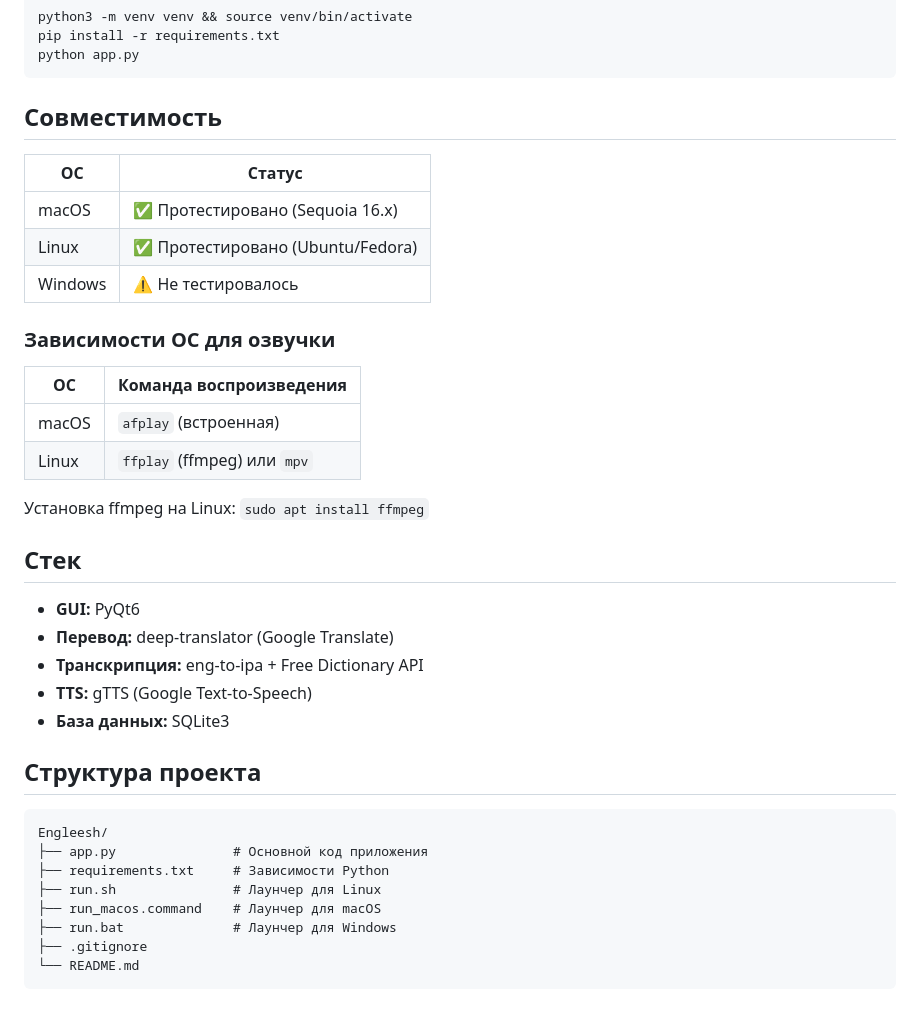
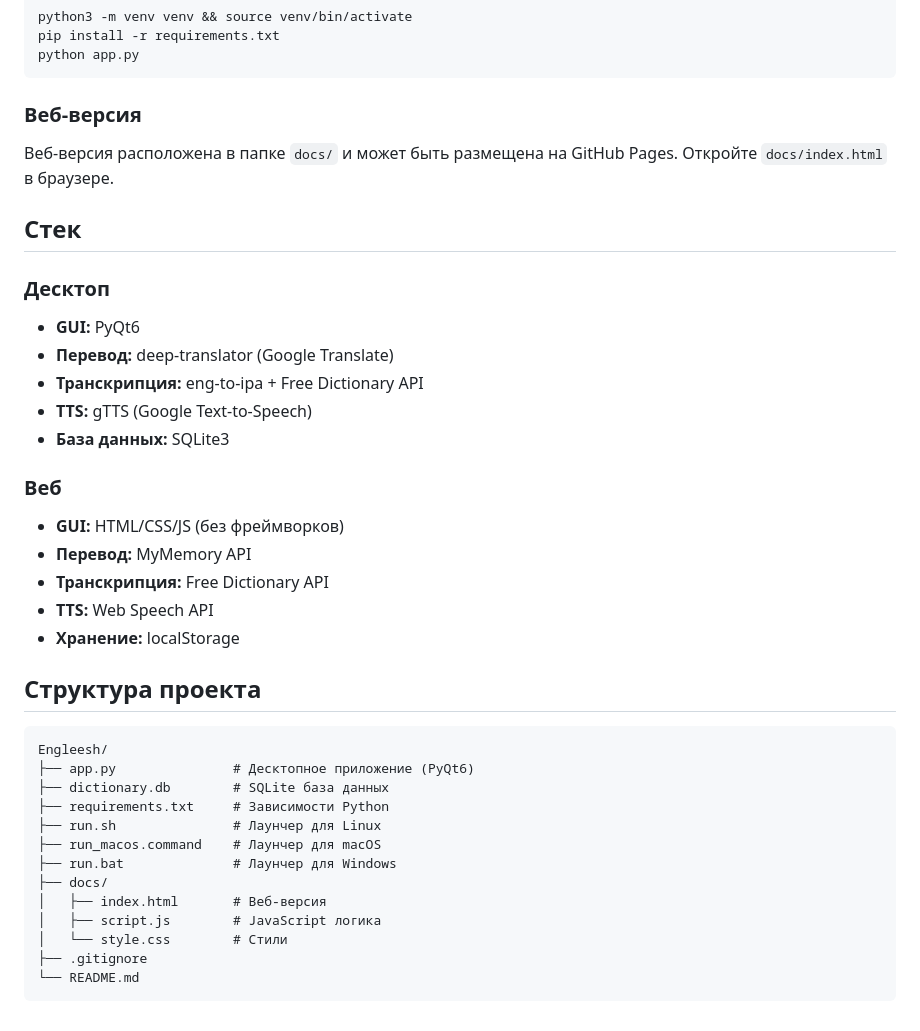
Before and after one commit to karisuper2006-design/Engleesh, a Markdown page: README.md, the part around one of its changes. Drawn GitHub-style.

````diff
--- a/README.md
+++ b/README.md
@@ -32,24 +71,13 @@ pip install -r requirements.txt
 python app.py
 ```
 
-## Совместимость
+### Веб-версия
 
-| ОС | Статус |
-|----|--------|
-| macOS | ✅ Протестировано (Sequoia 16.x) |
-| Linux | ✅ Протестировано (Ubuntu/Fedora) |
-| Windows | ⚠️ Не тестировалось |
-
-### Зависимости ОС для озвучки
-
-| ОС | Команда воспроизведения |
-|----|------------------------|
-| macOS | `afplay` (встроенная) |
-| Linux | `ffplay` (ffmpeg) или `mpv` |
-
-Установка ffmpeg на Linux: `sudo apt install ffmpeg`
+Веб-версия расположена в папке `docs/` и может быть размещена на GitHub Pages. Откройте `docs/index.html` в браузере.
 
 ## Стек
+
+### Десктоп
 
 - **GUI:** PyQt6
 - **Перевод:** deep-translator (Google Translate)
@@ -57,15 +85,28 @@ python app.py
 - **TTS:** gTTS (Google Text-to-Speech)
 - **База данных:** SQLite3
 
+### Веб
+
+- **GUI:** HTML/CSS/JS (без фреймворков)
+- **Перевод:** MyMemory API
+- **Транскрипция:** Free Dictionary API
+- **TTS:** Web Speech API
+- **Хранение:** localStorage
+
 ## Структура проекта
 
 ```
 Engleesh/
-├── app.py               # Основной код приложения
+├── app.py               # Десктопное приложение (PyQt6)
+├── dictionary.db        # SQLite база данных
 ├── requirements.txt     # Зависимости Python
 ├── run.sh               # Лаунчер для Linux
 ├── run_macos.command    # Лаунчер для macOS
 ├── run.bat              # Лаунчер для Windows
+├── docs/
+│   ├── index.html       # Веб-версия
+│   ├── script.js        # JavaScript логика
+│   └── style.css        # Стили
 ├── .gitignore
 └── README.md
 ```
````
Also changed, not shown: other parts of README.md (+48 -9 lines).
